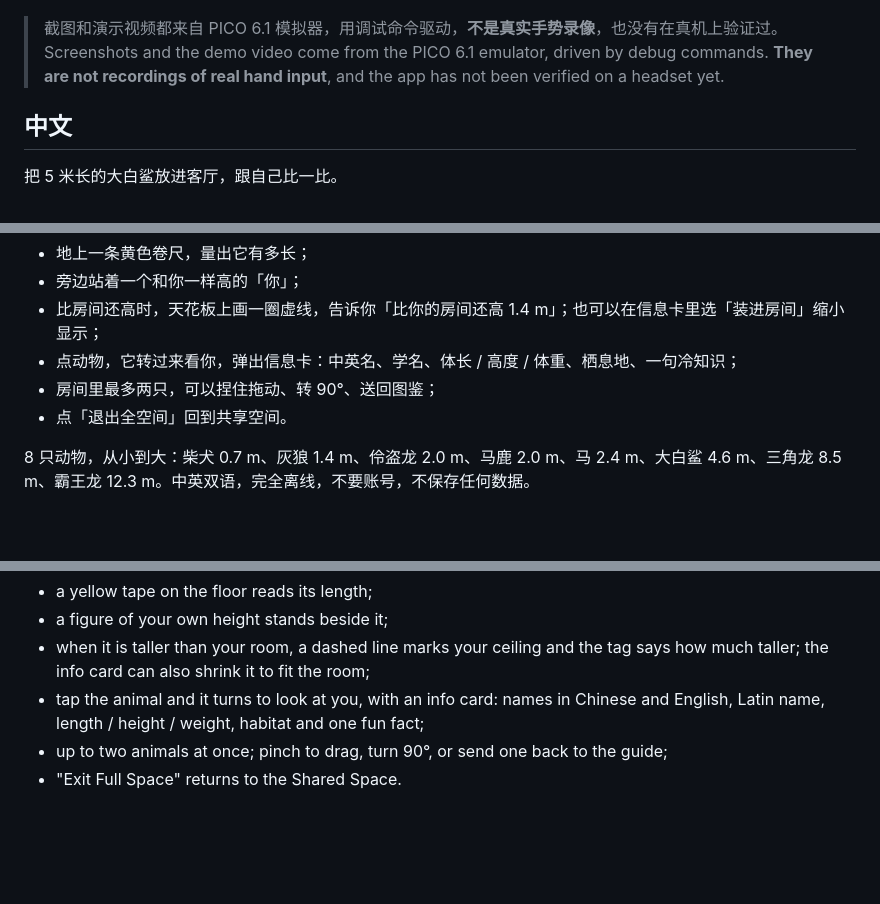
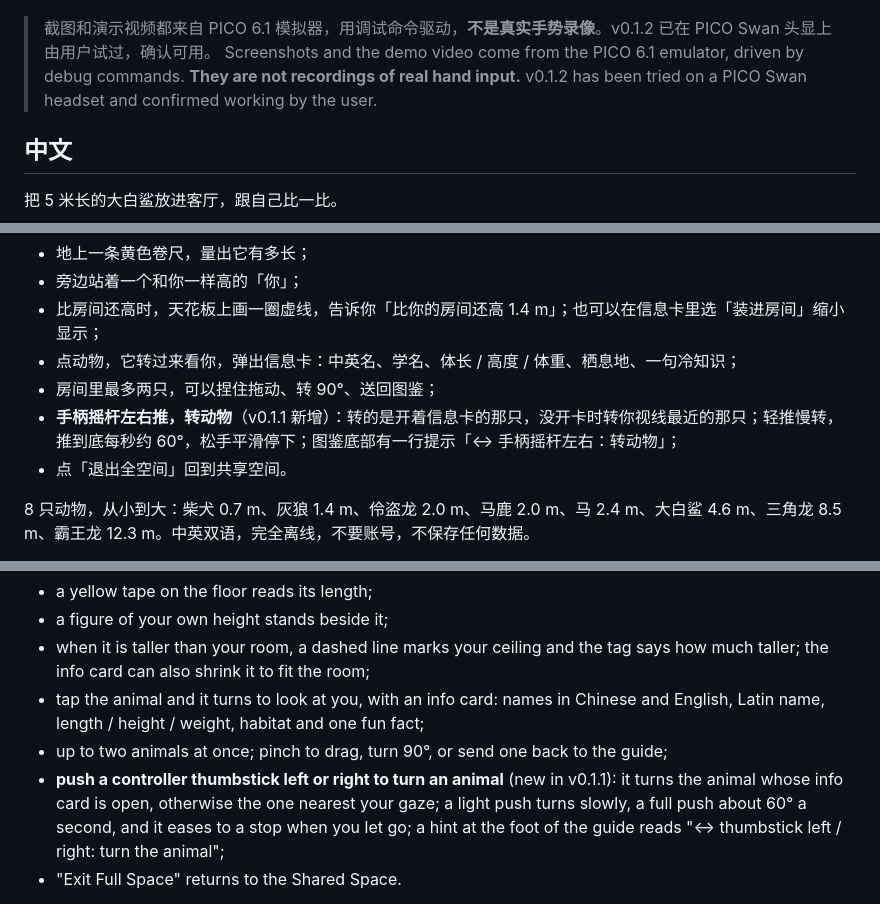
Before and after one commit to kejing-dev/LifeSizeCreatures, a Markdown page: README.md, 3 parts joined by grey strips. Rendered like a GitHub page; blank space fills up the shorter version.

```diff
--- a/README.md
+++ b/README.md
@@ -4,8 +4,8 @@
 
 ![A horse at true size on the floor, with a 2.4 m tape, a figure of your height and a size tag](docs/screenshots/01-horse-side-by-side.jpg)
 
-> 截图和演示视频都来自 PICO 6.1 模拟器，用调试命令驱动，**不是真实手势录像**，也没有在真机上验证过。
-> Screenshots and the demo video come from the PICO 6.1 emulator, driven by debug commands. **They are not recordings of real hand input**, and the app has not been verified on a headset yet.
+> 截图和演示视频都来自 PICO 6.1 模拟器，用调试命令驱动，**不是真实手势录像**。v0.1.2 已在 PICO Swan 头显上由用户试过，确认可用。
+> Screenshots and the demo video come from the PICO 6.1 emulator, driven by debug commands. **They are not recordings of real hand input.** v0.1.2 has been tried on a PICO Swan headset and confirmed working by the user.
 
 ## 中文
 
@@ -18,6 +18,7 @@
 - 比房间还高时，天花板上画一圈虚线，告诉你「比你的房间还高 1.4 m」；也可以在信息卡里选「装进房间」缩小显示；
 - 点动物，它转过来看你，弹出信息卡：中英名、学名、体长 / 高度 / 体重、栖息地、一句冷知识；
 - 房间里最多两只，可以捏住拖动、转 90°、送回图鉴；
+- **手柄摇杆左右推，转动物**（v0.1.1 新增）：转的是开着信息卡的那只，没开卡时转你视线最近的那只；轻推慢转，推到底每秒约 60°，松手平滑停下；图鉴底部有一行提示「↔ 手柄摇杆左右：转动物」；
 - 点「退出全空间」回到共享空间。
 
 8 只动物，从小到大：柴犬 0.7 m、灰狼 1.4 m、伶盗龙 2.0 m、马鹿 2.0 m、马 2.4 m、大白鲨 4.6 m、三角龙 8.5 m、霸王龙 12.3 m。中英双语，完全离线，不要账号，不保存任何数据。
@@ -35,6 +36,7 @@ The field guide is an ordinary window in the Shared Space, so it can sit next to
 - when it is taller than your room, a dashed line marks your ceiling and the tag says how much taller; the info card can also shrink it to fit the room;
 - tap the animal and it turns to look at you, with an info card: names in Chinese and English, Latin name, length / height / weight, habitat and one fun fact;
 - up to two animals at once; pinch to drag, turn 90°, or send one back to the guide;
+- **push a controller thumbstick left or right to turn an animal** (new in v0.1.1): it turns the animal whose info card is open, otherwise the one nearest your gaze; a light push turns slowly, a full push about 60° a second, and it eases to a stop when you let go; a hint at the foot of the guide reads "↔ thumbstick left / right: turn the animal";
 - "Exit Full Space" returns to the Shared Space.
 
 Eight animals, smallest first: Shiba Inu 0.7 m, gray wolf 1.4 m, velociraptor 2.0 m, red deer 2.0 m, horse 2.4 m, great white shark 4.6 m, triceratops 8.5 m, Tyrannosaurus rex 12.3 m. Chinese and English, fully offline, no account, nothing stored.
```
Also changed, not shown: other parts of README.md (+12 -4 lines), AGENTS.md (+20 -1 lines), docs/screenshots/08-joystick-turn.jpg (added), docs/screenshots/09-joystick-hint.jpg (added), 13 other files.
